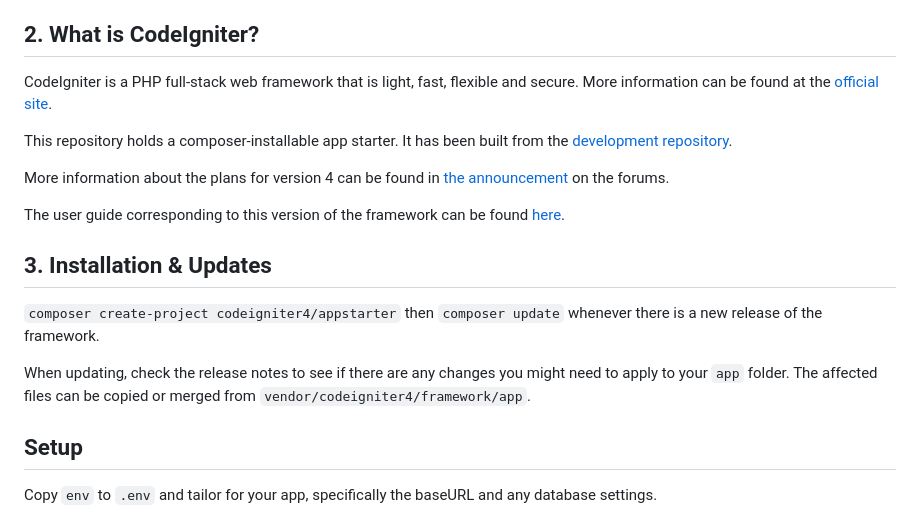
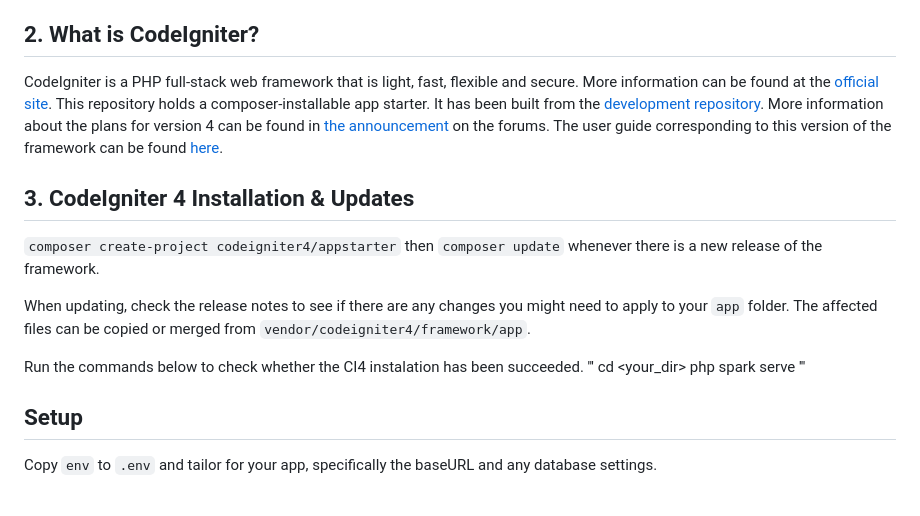
Before and after one commit to Fazam16/web_kp_TelkomAkses, a Markdown page: README.md, the part around the change. Rendered like a GitHub page.

Commit message:
Update README.md
Signed-off-by: Muhammad Rafi Akbar <97323691+murafba@users.noreply.github.com>

```diff
--- a/README.md
+++ b/README.md
@@ -7,22 +7,19 @@ Developed by:
 This web-based application is developed using the CodeIgniter 4 framework. The purpose of this app is to manage all incoming and outgoing Network Terminal Equipment (NTE) material data and perform automatic stock opname. It represents an innovative solution developed by the Informatics Engineering interns of Sriwijaya University, led by Muhammad Fadhil Zahran Muwafa. According to our report, this application has resulted in a 50% efficiency improvement in performing stock opname. Consequently, warehouse administrators at PT Telkom Akses Palembang no longer need to manually conduct weekly stock opname, thanks to this app.
 
 ## 2. What is CodeIgniter?
-CodeIgniter is a PHP full-stack web framework that is light, fast, flexible and secure. More information can be found at the [official site](http://codeigniter.com).
+CodeIgniter is a PHP full-stack web framework that is light, fast, flexible and secure. More information can be found at the [official site](http://codeigniter.com). This repository holds a composer-installable app starter. It has been built from the [development repository](https://github.com/codeigniter4/CodeIgniter4). More information about the plans for version 4 can be found in [the announcement](http://forum.codeigniter.com/thread-62615.html) on the forums. The user guide corresponding to this version of the framework can be found [here](https://codeigniter4.github.io/userguide/).
 
-This repository holds a composer-installable app starter. It has been built from the [development repository](https://github.com/codeigniter4/CodeIgniter4).
+## 3. CodeIgniter 4 Installation & Updates
 
-More information about the plans for version 4 can be found in [the announcement](http://forum.codeigniter.com/thread-62615.html) on the forums.
+`composer create-project codeigniter4/appstarter` then `composer update` whenever there is a new release of the framework.
 
-The user guide corresponding to this version of the framework can be found [here](https://codeigniter4.github.io/userguide/).
+When updating, check the release notes to see if there are any changes you might need to apply to your `app` folder. The affected files can be copied or merged from `vendor/codeigniter4/framework/app`.
 
-## 3. Installation & Updates
-
-`composer create-project codeigniter4/appstarter` then `composer update` whenever
-there is a new release of the framework.
-
-When updating, check the release notes to see if there are any changes you might need to apply
-to your `app` folder. The affected files can be copied or merged from
-`vendor/codeigniter4/framework/app`.
+Run the commands below to check whether the CI4 instalation has been succeeded.
+'''
+cd <your_dir>
+php spark serve
+'''
 
 ## Setup
 
```
